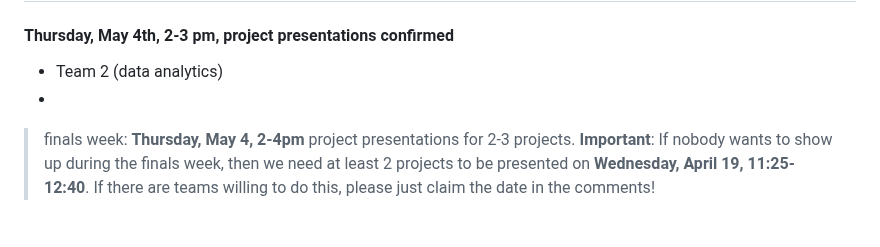
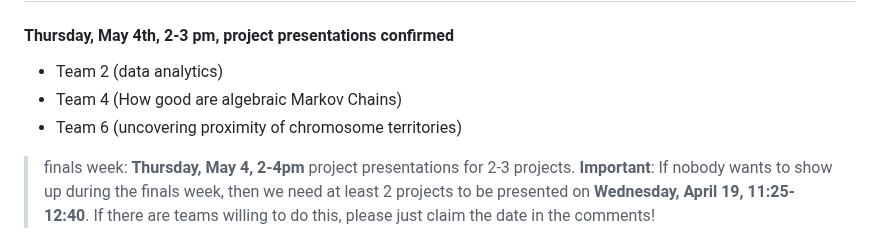
Before and after one commit to Sondzus/algstat561, a Markdown page: README.md, the part around the change. Drawn GitHub-style.

```diff
--- a/README.md
+++ b/README.md
@@ -285,7 +285,8 @@ Monday, April 17, will be used again for project check-ins, which will this time
 #### Thursday, May 4th, 2-3 pm, project presentations confirmed
 
 * Team 2 (data analytics)
-*
+* Team 4 (How good are algebraic Markov Chains)
+* Team 6 (uncovering proximity of chromosome territories)
 
 > finals week: **Thursday, May 4, 2-4pm** project presentations for 2-3 projects.  **Important**: If nobody wants to show up during the finals week, then we need at least 2 projects to be presented on **Wednesday, April 19, 11:25-12:40**. If there are teams willing to do this, please just claim the date in the comments!
 
```
